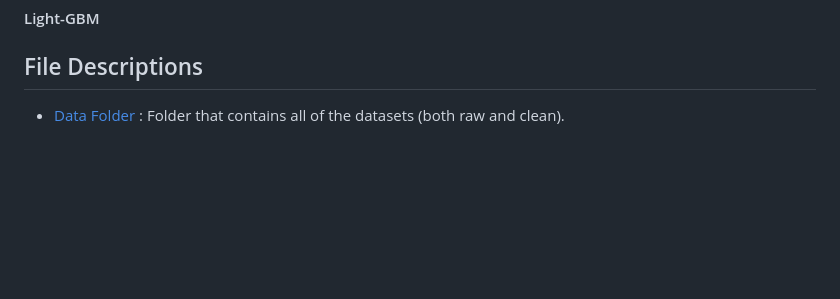
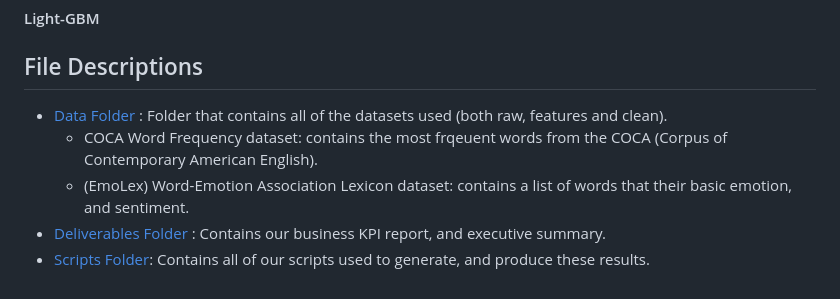
Before and after one commit to andrew-sack/detecting-llm-authorship, a Markdown page: README.md, the part around the change. Drawn GitHub-style; blank space fills up the shorter version.

```diff
--- a/README.md
+++ b/README.md
@@ -95,4 +95,8 @@ The Random Forest model identified these as the ten most influential features:
 
 ## File Descriptions
 
-- [Data Folder](./Data/) : Folder that contains all of the datasets (both raw and clean).
+- [Data Folder](./Data/) : Folder that contains all of the datasets used (both raw, features and clean).
+  - COCA Word Frequency dataset: contains the most frqeuent words from  the COCA (Corpus of Contemporary American English).
+  - (EmoLex) Word-Emotion Association Lexicon dataset: contains a list of words that their basic emotion, and sentiment.
+- [Deliverables Folder](./Deliberables) : Contains our business KPI report, and executive summary.
+- [Scripts Folder](./Scripts): Contains all of our scripts used to generate, and produce these results.
```
